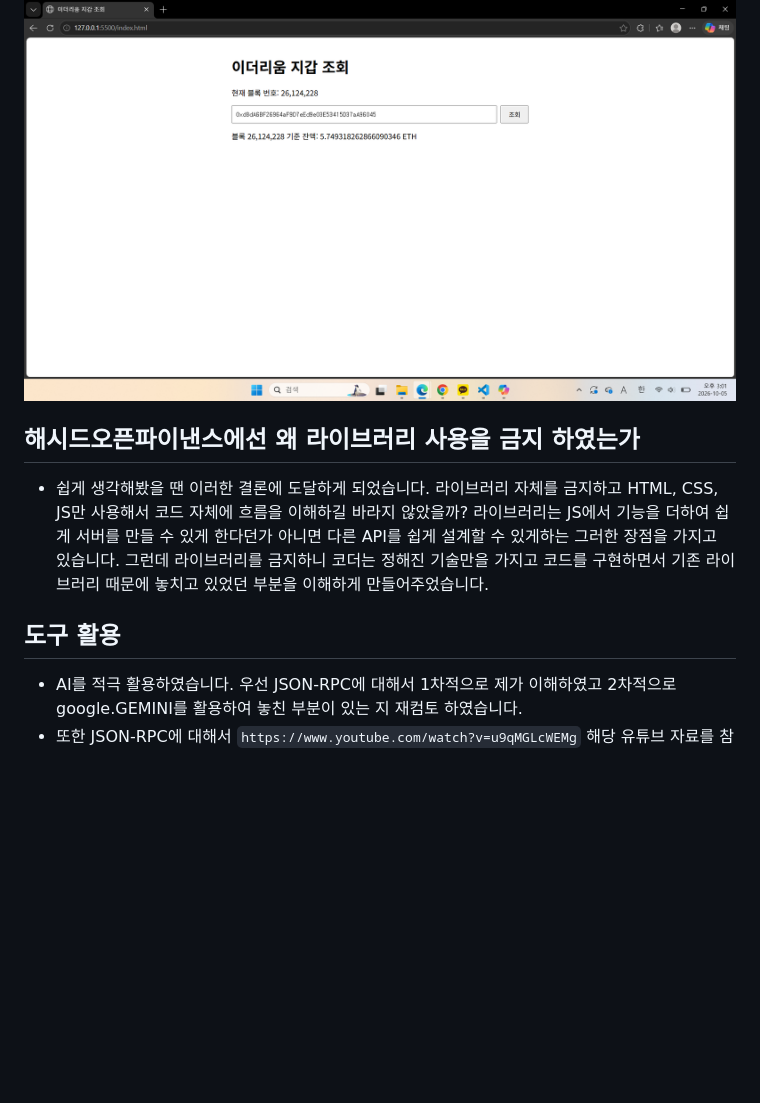
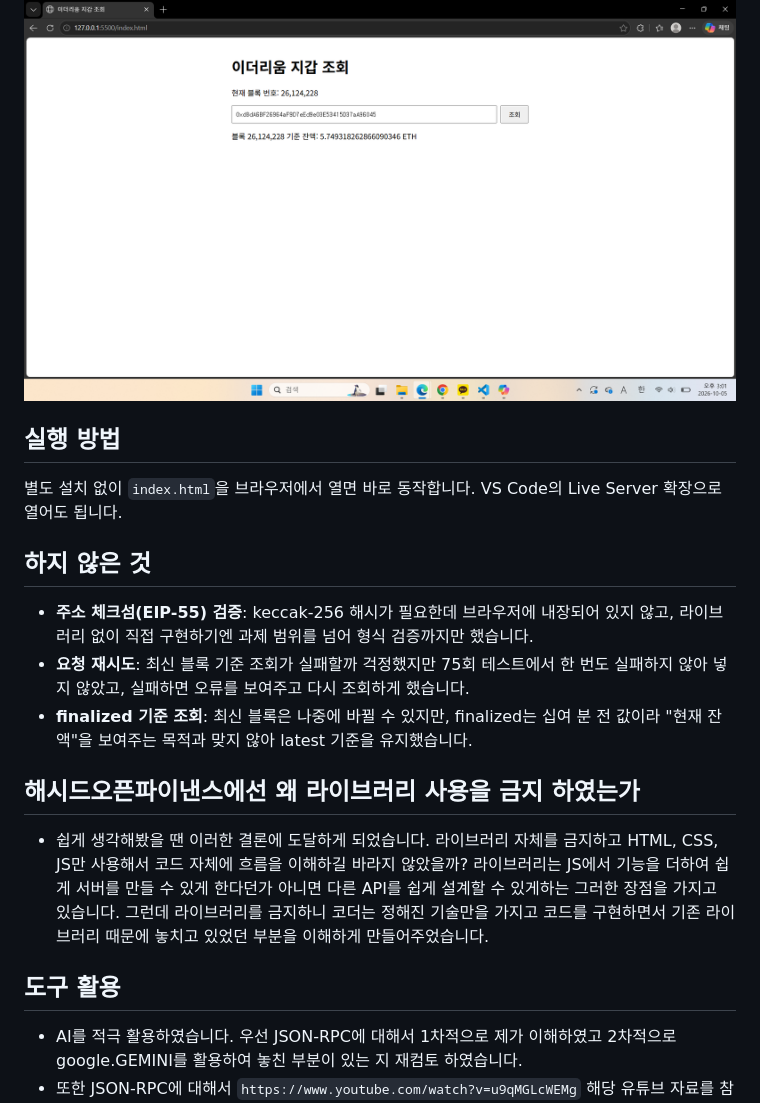
Before and after one commit to CSH0805/Hashedopenfinance_Study, a Markdown page: README.md, the part around the change. Rendered like a GitHub page; blank space fills up the shorter version.

Commit message:
READMD 보완

```diff
--- a/README.md
+++ b/README.md
@@ -47,11 +47,27 @@ const REQUEST_TIMEOUT_MS = 1;
 ![alt text](image-8.png)
 
 
+## 실행 방법
+
+별도 설치 없이 `index.html`을 브라우저에서 열면 바로 동작합니다.
+VS Code의 Live Server 확장으로 열어도 됩니다.
+
+
+
+## 하지 않은 것
+
+- **주소 체크섬(EIP-55) 검증**: keccak-256 해시가 필요한데 브라우저에 내장되어 있지 않고, 라이브러리 없이 직접 구현하기엔 과제 범위를 넘어 형식 검증까지만 했습니다.
+- **요청 재시도**: 최신 블록 기준 조회가 실패할까 걱정했지만 75회 테스트에서 한 번도 실패하지 않아 넣지 않았고, 실패하면 오류를 보여주고 다시 조회하게 했습니다.
+- **finalized 기준 조회**: 최신 블록은 나중에 바뀔 수 있지만, finalized는 십여 분 전 값이라 "현재 잔액"을 보여주는 목적과 맞지 않아 latest 기준을 유지했습니다.
+
+
 ## 해시드오픈파이낸스에선 왜 라이브러리 사용을 금지 하였는가
+
 - 쉽게 생각해봤을 땐 이러한 결론에 도달하게 되었습니다.
 라이브러리 자체를 금지하고 HTML, CSS, JS만 사용해서 코드 자체에 흐름을 이해하길 바라지 않았을까? 라이브러리는 JS에서 기능을 더하여 쉽게 서버를 만들 수 있게 한다던가 아니면 다른 API를 쉽게 설계할 수 있게하는 그러한 장점을 가지고 있습니다. 그런데 라이브러리를 금지하니 코더는 정해진 기술만을 가지고 코드를 구현하면서 기존 라이브러리 때문에 놓치고 있었던 부분을 이해하게 만들어주었습니다.
 
 ## 도구 활용
+
 - AI를 적극 활용하였습니다. 우선 JSON-RPC에 대해서 1차적으로 제가 이해하였고 2차적으로 google.GEMINI를 활용하여 놓친 부분이 있는 지 재컴토 하였습니다.
 - 또한 JSON-RPC에 대해서 `https://www.youtube.com/watch?v=u9qMGLcWEMg` 해당 유튜브 자료를 참고하여 개념에 대한 이해를 확실 시 했습니다.
 - 코드 자체는 바이브를 활용하되 절대로 확신을 갖지 않았으며 테스트와 검증을 거쳐 나갔습니다.
```
